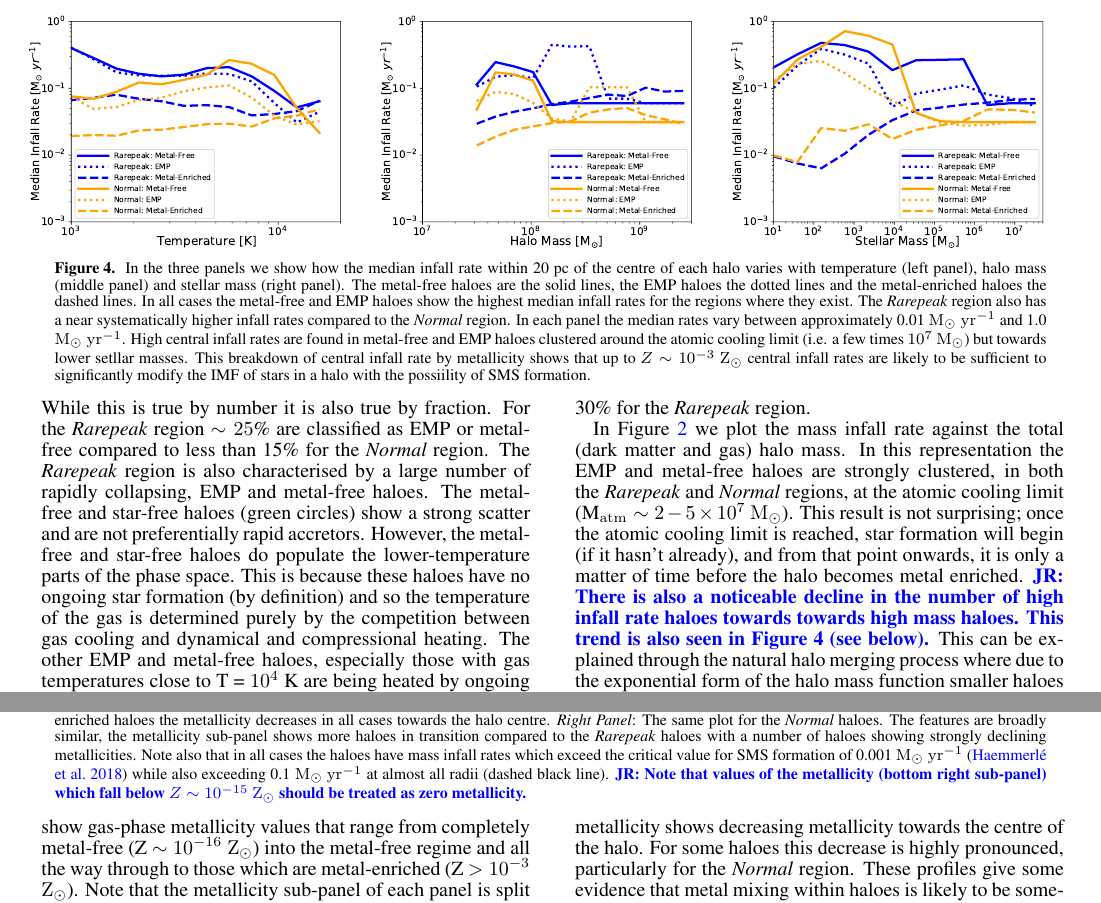
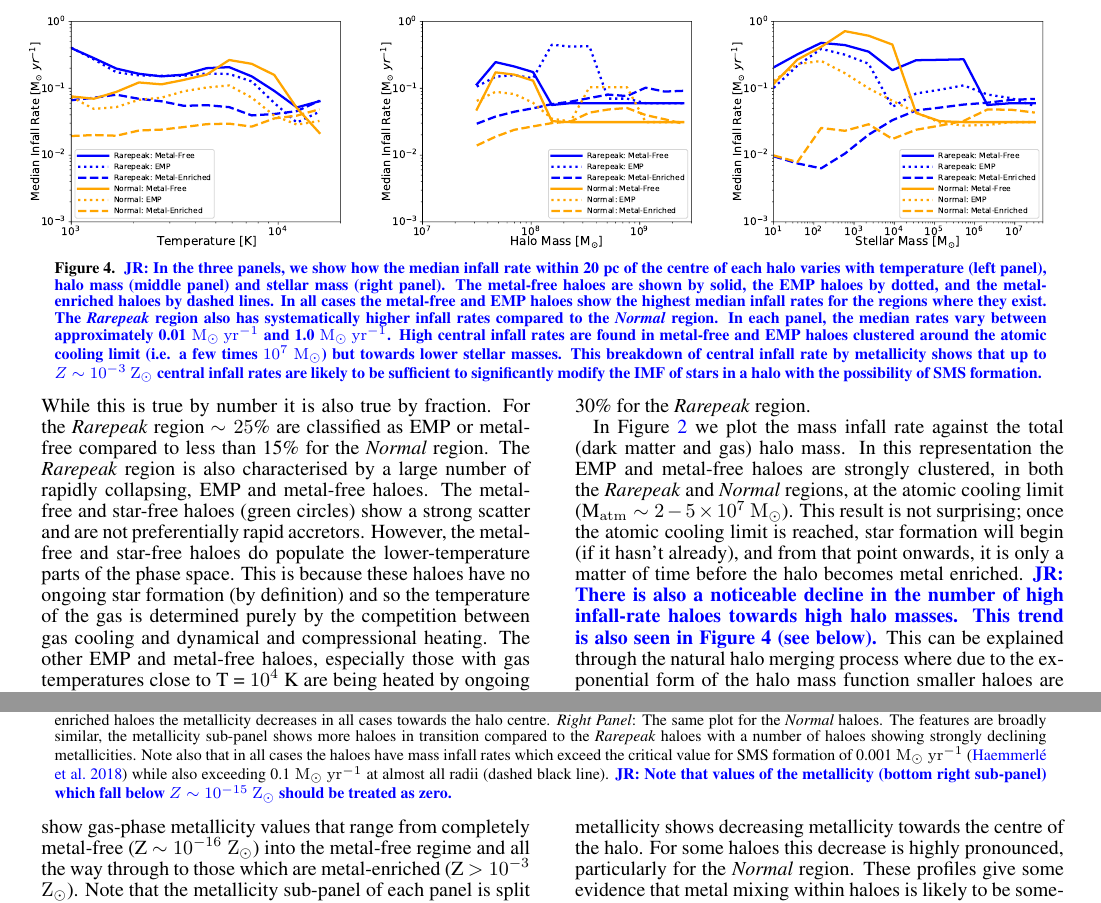
Before and after one commit to fearmayo/Metal-Enriched-Haloes-as-Cradles-of-Massive-Star-Formation, a LaTeX document (MetalEnrichedHaloes.tex): two parts of pages 5 and 7 of 11, joined at a grey line, cut so that both start at the same text. Compiled offline with pdfLaTeX.

Commit message:
Updates from Overleaf

```diff
--- a/MetalEnrichedHaloes.tex
+++ b/MetalEnrichedHaloes.tex
@@ -402,17 +402,17 @@ the infall rates are plotted against  the stellar mass of each parent halo.
 \includegraphics[width=0.35\textwidth]{FIGURES/BinnedTemperature.pdf}
 \includegraphics[width=0.35\textwidth]{FIGURES/BinnedHaloMass.pdf}
 \includegraphics[width=0.35\textwidth]{FIGURES/BinnedStellarMass.pdf}}
-\caption{In the three panels we show how the median infall rate within 20 pc of the centre of each halo
+\caption{\jr{In the three panels, we show how the median infall rate within 20 pc of the centre of each halo
   varies with temperature (left panel), halo mass (middle panel) and stellar mass (right panel). The metal-free
-  haloes are the solid lines, the EMP haloes the dotted lines and the metal-enriched haloes the dashed lines.
+  haloes are shown by solid, the EMP haloes by dotted, and the metal-enriched haloes by dashed lines.
   In all cases the metal-free and EMP haloes show the highest median infall rates for the regions where they
-  exist. The \rarepeak region also has a near systematically higher infall rates compared to the \normal region.
-  In each panel the median rates vary between approximately 0.01 \msolaryr and 1.0 \msolaryrc. High
+  exist. The \rarepeak region also has systematically higher infall rates compared to the \normal region.
+  In each panel, the median rates vary between approximately 0.01 \msolaryr and 1.0 \msolaryrc. High
   central infall rates are found in metal-free and EMP haloes clustered around the atomic cooling limit (i.e.
-  a few times $10^7$ \msolarc) but towards lower setllar masses. This breakdown of central infall rate
+  a few times $10^7$ \msolarc) but towards lower stellar masses. This breakdown of central infall rate
   by metallicity shows that up to $Z \sim 10^{-3}$ \zsolar central infall rates are likely to be sufficient
-  to significantly modify the IMF of stars in a halo with the possiility of SMS formation.
- \label{Fig:BinnedMedianInfall}}
+  to significantly modify the IMF of stars in a halo with the possibility of SMS formation.
+ \label{Fig:BinnedMedianInfall}}}
 \end{center} \end{minipage}
 
 \end{figure*}
@@ -461,8 +461,8 @@ and gas) halo mass. In this representation the EMP and metal-free haloes are str
 the \rarepeak and \normal regions, at the atomic cooling limit (M$_{\rm atm} \sim 2 - 5 \times 10^7$
 \msolarc). This result is not surprising; once the atomic cooling limit is reached, star formation
 will begin (if it hasn't already), and from that point onwards, it is only a matter of time before
-the halo becomes metal enriched. \jr{There is also a noticeable decline in the number of high infall rate
-haloes towards towards high mass haloes. This trend is also seen in Figure \ref{Fig:BinnedMedianInfall} (see below).}
+the halo becomes metal enriched. \jr{There is also a noticeable decline in the number of high infall-rate
+haloes towards high halo masses. This trend is also seen in Figure \ref{Fig:BinnedMedianInfall} (see below).}
 This can be explained through the natural halo merging process where due to the exponential form of the halo mass
 function smaller haloes are more populous than larger haloes. What we see in Figure \ref{Fig:HaloMass} is that mergers of smaller haloes
 into more massive haloes is driving high mass inflow rates for halos below approximately $10^{8}$ \msolarc. As we increase the mass
@@ -589,7 +589,7 @@ compared to the metal-free case. We will return to this point in \S \ref{Sec:Dis
   for SMS formation of 0.001 \msolaryr \citep{Haemmerle_2018} while also exceeding
   0.1 \msolaryr at almost all radii (dashed black line).
   \jr{Note that values of the metallicity (bottom right sub-panel) which fall below $Z \sim 10^{-15}$ \zsolar should be
-    treated as zero metallicity.}
+    treated as zero.}
 } \label{Fig:RadialProfiles}
 \end{center} \end{minipage}
 
```
Also changed, not shown: MetalEnrichedHaloes.tex (28 more changed lines).
